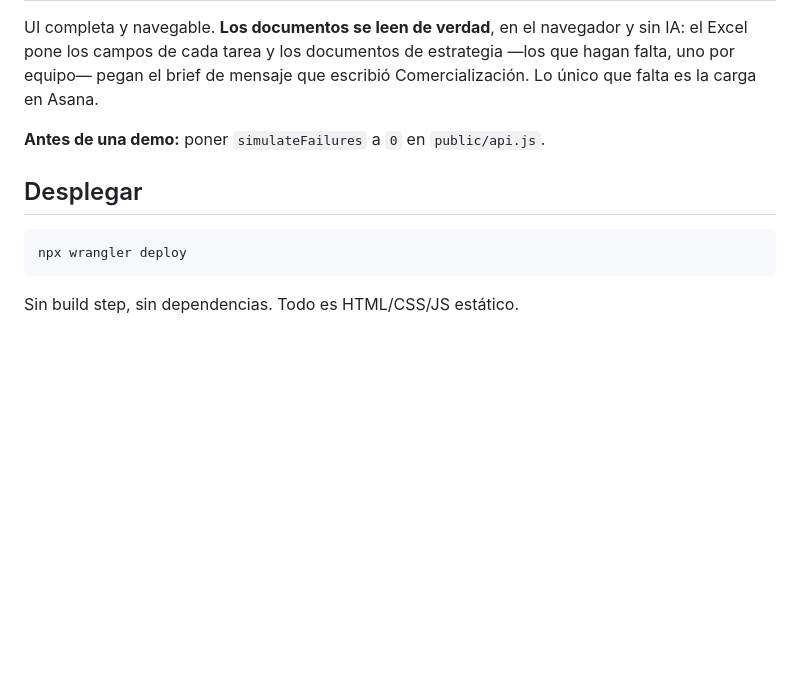
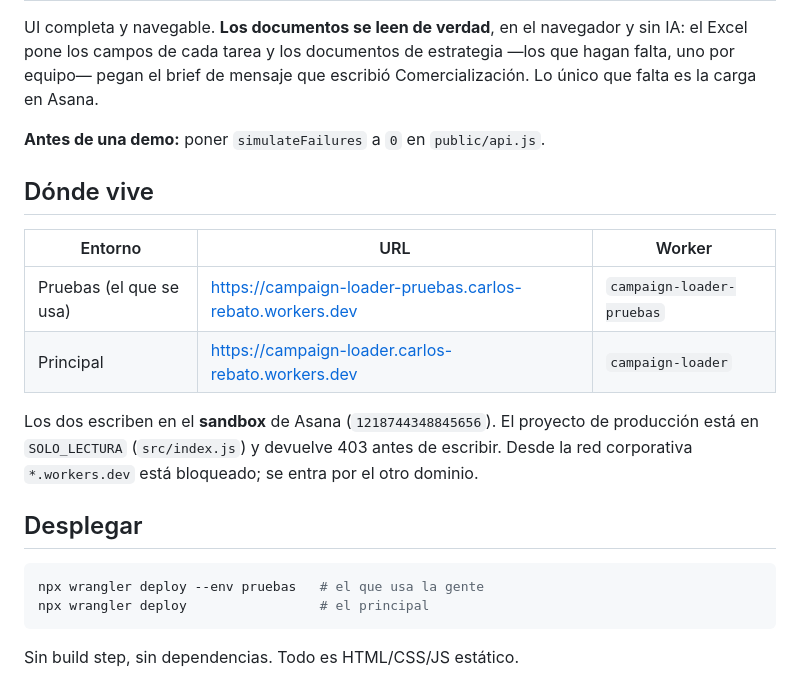
Before and after one commit to carlosrebato/asana-campaign-preformatter, a Markdown page: worker/README.md, the part around the change. GitHub-like rendering; blank space fills up the shorter version.

Commit message:
README: apuntar las URL de los dos entornos
Buscarla cada vez costaba más que escribirla.

Co-Authored-By: Claude Opus 5 <noreply@anthropic.com>

````diff
--- a/worker/README.md
+++ b/worker/README.md
@@ -15,10 +15,23 @@ Comercialización. Lo único que falta es la carga en Asana.
 
 **Antes de una demo:** poner `simulateFailures` a `0` en `public/api.js`.
 
+## Dónde vive
+
+| Entorno | URL | Worker |
+|---|---|---|
+| Pruebas (el que se usa) | https://campaign-loader-pruebas.carlos-rebato.workers.dev | `campaign-loader-pruebas` |
+| Principal | https://campaign-loader.carlos-rebato.workers.dev | `campaign-loader` |
+
+Los dos escriben en el **sandbox** de Asana (`1218744348845656`). El proyecto
+de producción está en `SOLO_LECTURA` (`src/index.js`) y devuelve 403 antes de
+escribir. Desde la red corporativa `*.workers.dev` está bloqueado; se entra por
+el otro dominio.
+
 ## Desplegar
 
 ```bash
-npx wrangler deploy
+npx wrangler deploy --env pruebas   # el que usa la gente
+npx wrangler deploy                 # el principal
 ```
 
 Sin build step, sin dependencias. Todo es HTML/CSS/JS estático.
````
